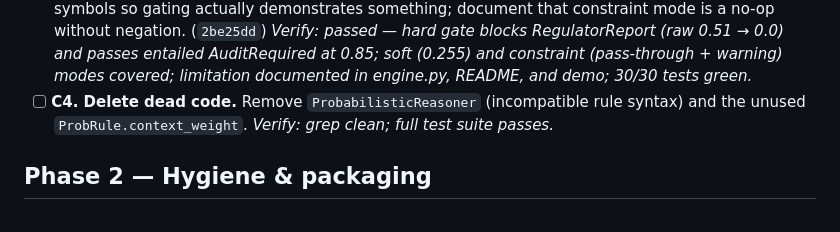
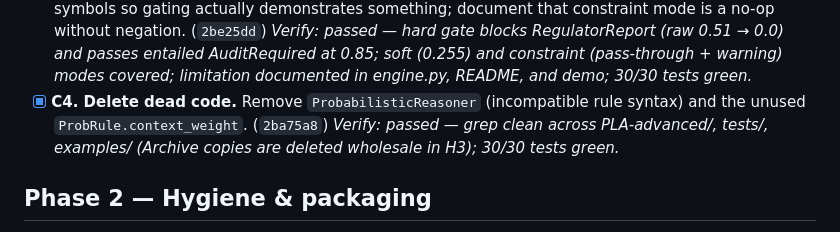
Before and after one commit to ETS-Hashemi/PLA, a Markdown page: TODO.md, the part around the change. Rendered like a GitHub page.

Commit message:
Tick C4
Co-Authored-By: Claude Fable 5 <noreply@anthropic.com>
Claude-Session: https://claude.ai/code/session_01J2S9tPMKWjzHTS4fmSDC1M

```diff
--- a/TODO.md
+++ b/TODO.md
@@ -54,9 +54,10 @@ Working checklist derived from the full project review in `PROJECT_FEEDBACK.md`.
   entailed AuditRequired at 0.85; soft (0.255) and constraint (pass-through +
   warning) modes covered; limitation documented in engine.py, README, and demo;
   30/30 tests green.*
-- [ ] **C4. Delete dead code.** Remove `ProbabilisticReasoner` (incompatible rule
-  syntax) and the unused `ProbRule.context_weight`.
-  *Verify: grep clean; full test suite passes.*
+- [x] **C4. Delete dead code.** Remove `ProbabilisticReasoner` (incompatible rule
+  syntax) and the unused `ProbRule.context_weight`. (`2ba75a8`)
+  *Verify: passed — grep clean across PLA-advanced/, tests/, examples/ (Archive
+  copies are deleted wholesale in H3); 30/30 tests green.*
 
 ## Phase 2 — Hygiene & packaging
 
```
